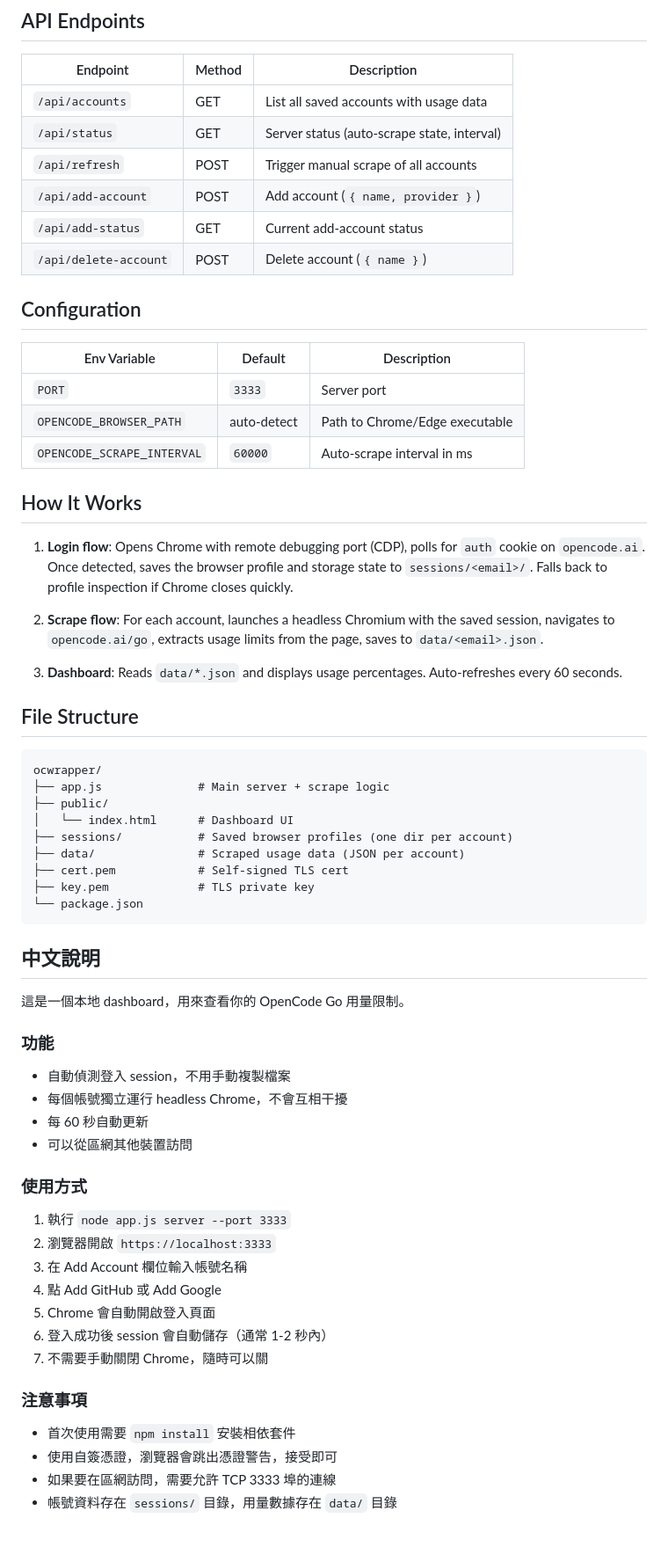
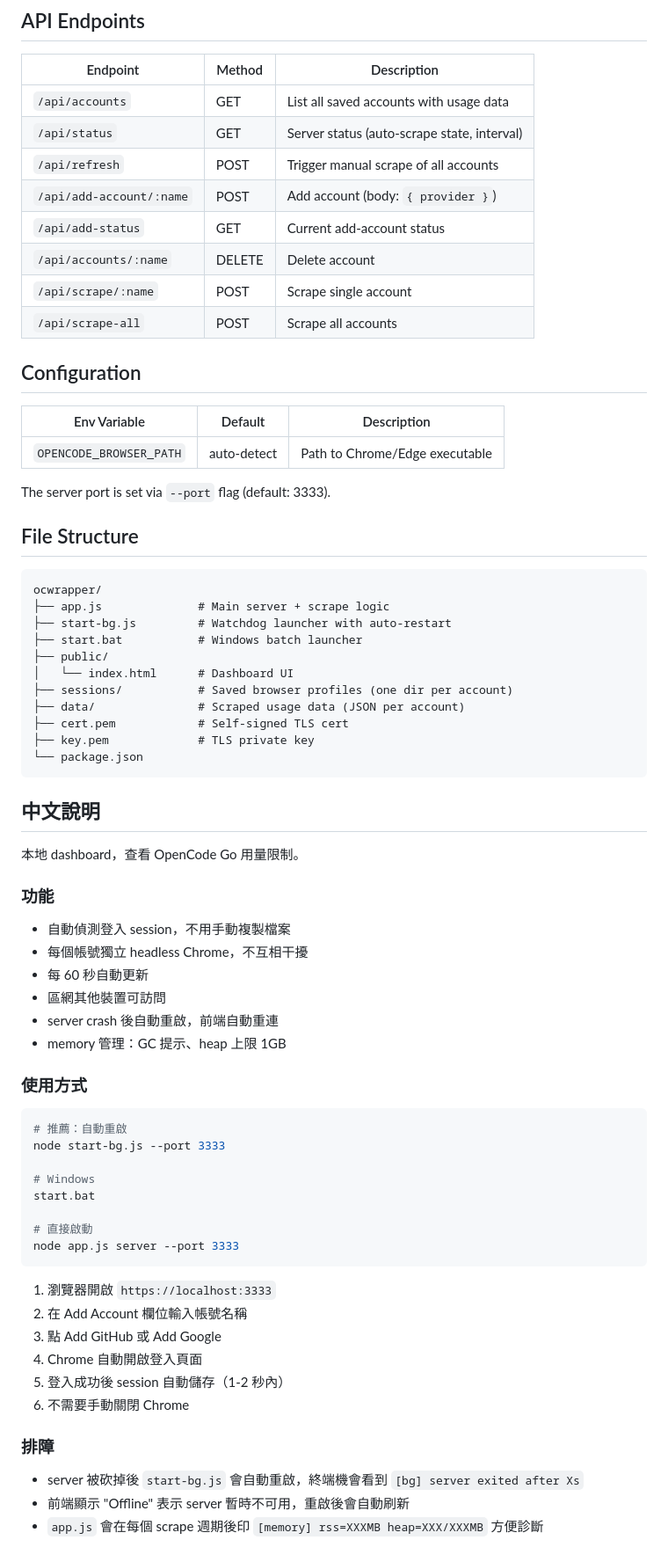
Before and after one commit to thirdmannz/opencogo-usage-checker, a Markdown page: README.md, the part around one of its changes. Shown at 88% size. GitHub-like rendering.

Commit message:
docs: update README with crash resilience, memory mgmt, watchdog

````diff
--- a/README.md
+++ b/README.md
@@ -39,31 +76,27 @@ Open `https://localhost:3333` in your browser.
 | `/api/accounts` | GET | List all saved accounts with usage data |
 | `/api/status` | GET | Server status (auto-scrape state, interval) |
 | `/api/refresh` | POST | Trigger manual scrape of all accounts |
-| `/api/add-account` | POST | Add account (`{ name, provider }`) |
+| `/api/add-account/:name` | POST | Add account (body: `{ provider }`) |
 | `/api/add-status` | GET | Current add-account status |
-| `/api/delete-account` | POST | Delete account (`{ name }`) |
+| `/api/accounts/:name` | DELETE | Delete account |
+| `/api/scrape/:name` | POST | Scrape single account |
+| `/api/scrape-all` | POST | Scrape all accounts |
 
 ## Configuration
 
 | Env Variable | Default | Description |
 |---|---|---|
-| `PORT` | `3333` | Server port |
 | `OPENCODE_BROWSER_PATH` | auto-detect | Path to Chrome/Edge executable |
-| `OPENCODE_SCRAPE_INTERVAL` | `60000` | Auto-scrape interval in ms |
 
-## How It Works
-
-1. **Login flow**: Opens Chrome with remote debugging port (CDP), polls for `auth` cookie on `opencode.ai`. Once detected, saves the browser profile and storage state to `sessions/<email>/`. Falls back to profile inspection if Chrome closes quickly.
-
-2. **Scrape flow**: For each account, launches a headless Chromium with the saved session, navigates to `opencode.ai/go`, extracts usage limits from the page, saves to `data/<email>.json`.
-
-3. **Dashboard**: Reads `data/*.json` and displays usage percentages. Auto-refreshes every 60 seconds.
+The server port is set via `--port` flag (default: 3333).
 
 ## File Structure
 
 ```
 ocwrapper/
 ├── app.js              # Main server + scrape logic
+├── start-bg.js         # Watchdog launcher with auto-restart
+├── start.bat           # Windows batch launcher
 ├── public/
 │   └── index.html      # Dashboard UI
 ├── sessions/           # Saved browser profiles (one dir per account)
@@ -75,25 +108,38 @@ ocwrapper/
 
 ## 中文說明
 
-這是一個本地 dashboard，用來查看你的 OpenCode Go 用量限制。
+本地 dashboard，查看 OpenCode Go 用量限制。
 
 ### 功能
 - 自動偵測登入 session，不用手動複製檔案
-- 每個帳號獨立運行 headless Chrome，不會互相干擾
+- 每個帳號獨立 headless Chrome，不互相干擾
 - 每 60 秒自動更新
-- 可以從區網其他裝置訪問
+- 區網其他裝置可訪問
+- server crash 後自動重啟，前端自動重連
+- memory 管理：GC 提示、heap 上限 1GB
 
 ### 使用方式
-1. 執行 `node app.js server --port 3333`
-2. 瀏覽器開啟 `https://localhost:3333`
-3. 在 Add Account 欄位輸入帳號名稱
-4. 點 Add GitHub 或 Add Google
-5. Chrome 會自動開啟登入頁面
-6. 登入成功後 session 會自動儲存（通常 1-2 秒內）
-7. 不需要手動關閉 Chrome，隨時可以關
 
-### 注意事項
-- 首次使用需要 `npm install` 安裝相依套件
-- 使用自簽憑證，瀏覽器會跳出憑證警告，接受即可
-- 如果要在區網訪問，需要允許 TCP 3333 埠的連線
-- 帳號資料存在 `sessions/` 目錄，用量數據存在 `data/` 目錄
+```bash
+# 推薦：自動重啟
+node start-bg.js --port 3333
+
+# Windows
+start.bat
+
+# 直接啟動
+node app.js server --port 3333
+```
+
+1. 瀏覽器開啟 `https://localhost:3333`
+2. 在 Add Account 欄位輸入帳號名稱
+3. 點 Add GitHub 或 Add Google
+4. Chrome 自動開啟登入頁面
+5. 登入成功後 session 自動儲存（1-2 秒內）
+6. 不需要手動關閉 Chrome
+
+### 排障
+
+- server 被砍掉後 `start-bg.js` 會自動重啟，終端機會看到 `[bg] server exited after Xs`
+- 前端顯示 "Offline" 表示 server 暫時不可用，重啟後會自動刷新
+- `app.js` 會在每個 scrape 週期後印 `[memory] rss=XXXMB heap=XXX/XXXMB` 方便診斷
````
Also changed, not shown: other parts of README.md (+37 -0 lines).
